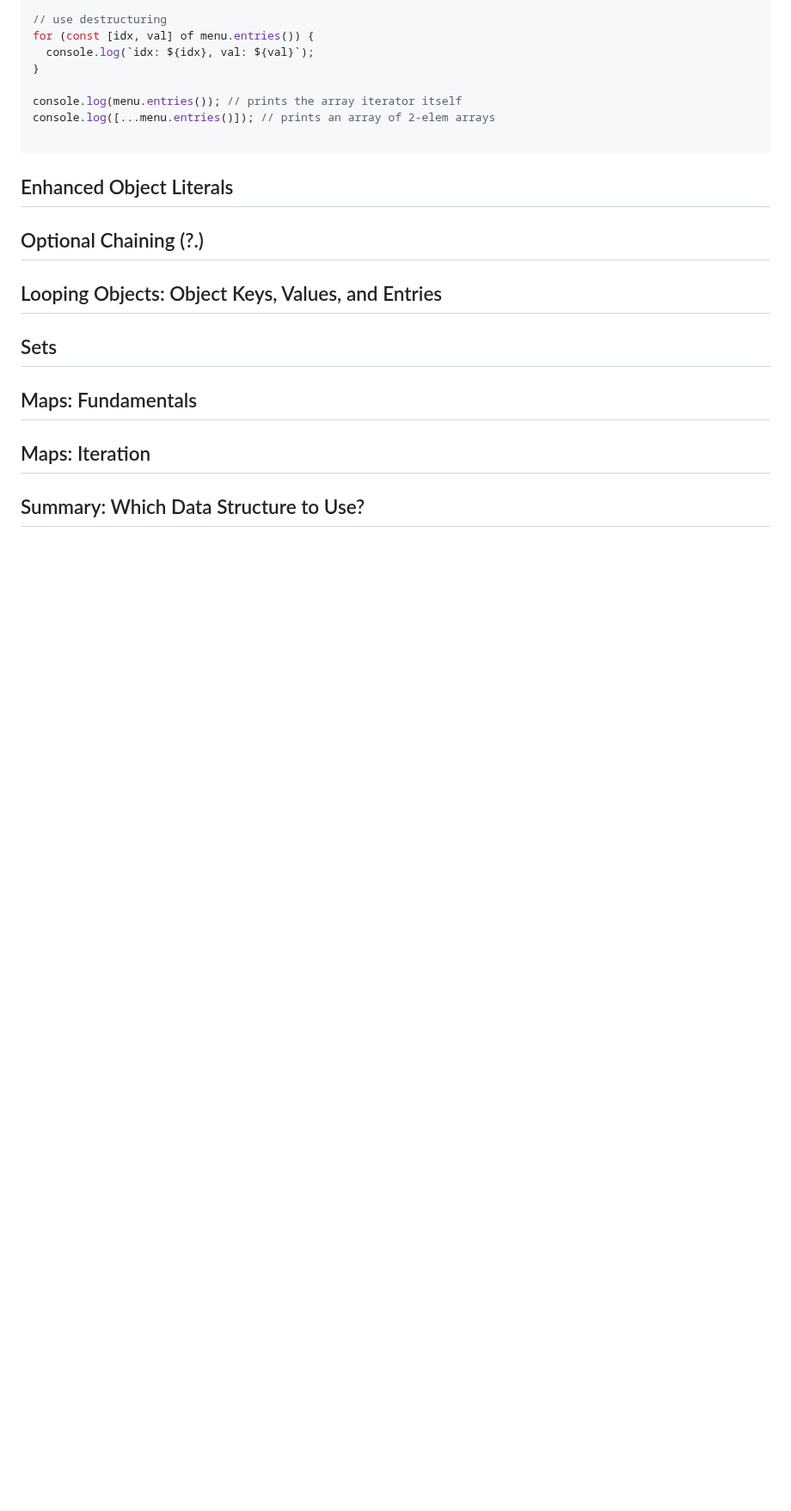
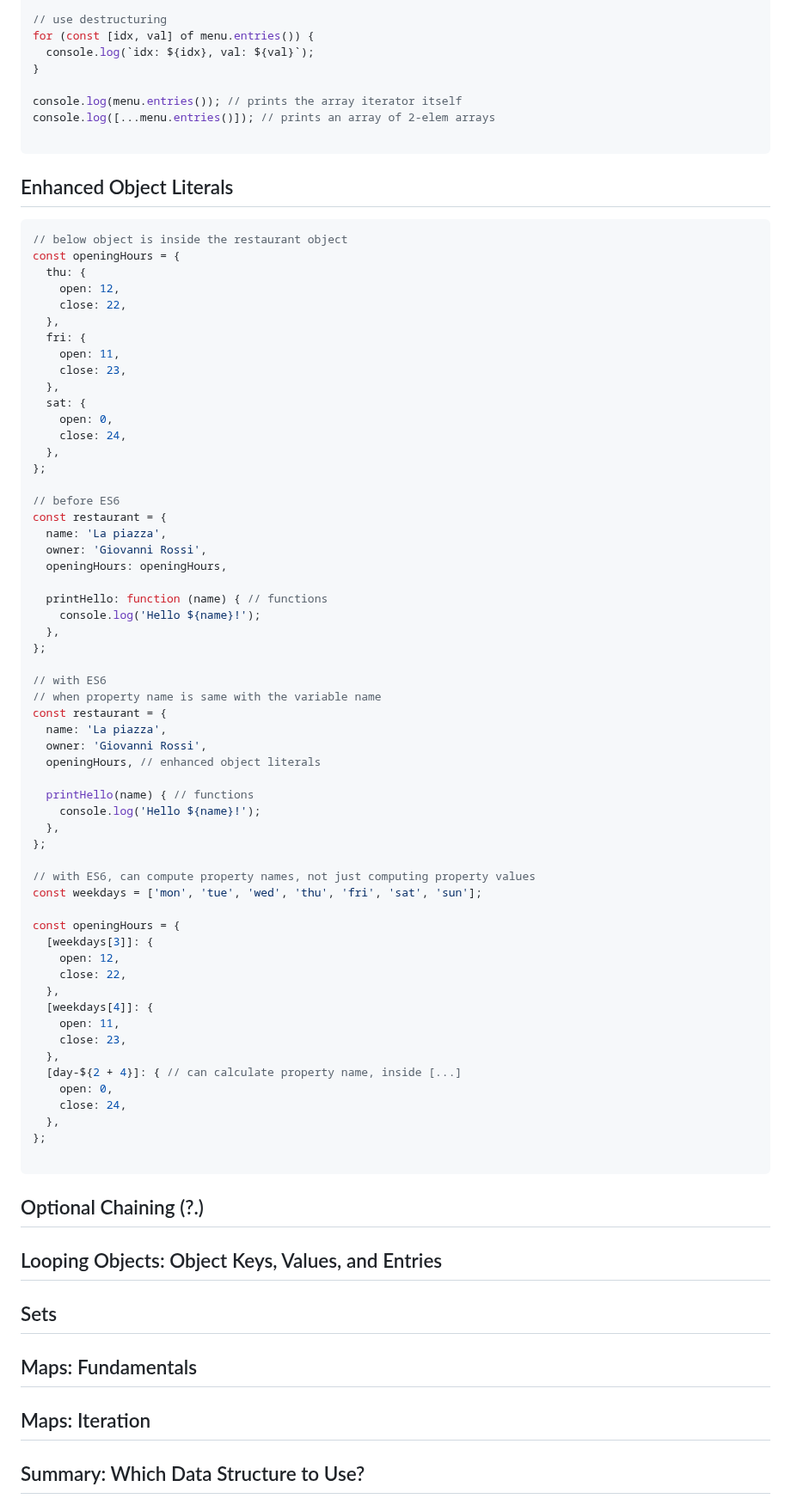
Before and after one commit to lisa-lumos/JavaScript, a Markdown page: 05-data-structures-operators-strings.md, the part around the change. Shown at 86% size. Drawn GitHub-style; blank space fills up the shorter version.

Commit message:
add js enhanced object literals

````diff
--- a/05-data-structures-operators-strings.md
+++ b/05-data-structures-operators-strings.md
@@ -343,6 +343,65 @@ console.log([...menu.entries()]); // prints an array of 2-elem arrays
 ```
 
 ## Enhanced Object Literals
+```js
+// below object is inside the restaurant object
+const openingHours = {
+  thu: {
+    open: 12,
+    close: 22,
+  },
+  fri: {
+    open: 11,
+    close: 23,
+  },
+  sat: {
+    open: 0,
+    close: 24,
+  },
+};
+
+// before ES6
+const restaurant = {
+  name: 'La piazza',
+  owner: 'Giovanni Rossi',
+  openingHours: openingHours,
+
+  printHello: function (name) { // functions
+    console.log('Hello ${name}!');
+  },
+};
+
+// with ES6
+// when property name is same with the variable name
+const restaurant = {
+  name: 'La piazza',
+  owner: 'Giovanni Rossi',
+  openingHours, // enhanced object literals
+
+  printHello(name) { // functions
+    console.log('Hello ${name}!');
+  },
+};
+
+// with ES6, can compute property names, not just computing property values
+const weekdays = ['mon', 'tue', 'wed', 'thu', 'fri', 'sat', 'sun'];
+
+const openingHours = {
+  [weekdays[3]]: {
+    open: 12,
+    close: 22,
+  },
+  [weekdays[4]]: {
+    open: 11,
+    close: 23,
+  },
+  [day-${2 + 4}]: { // can calculate property name, inside [...]
+    open: 0,
+    close: 24,
+  },
+};
+
+```
 
 ## Optional Chaining (?.)
 
````
